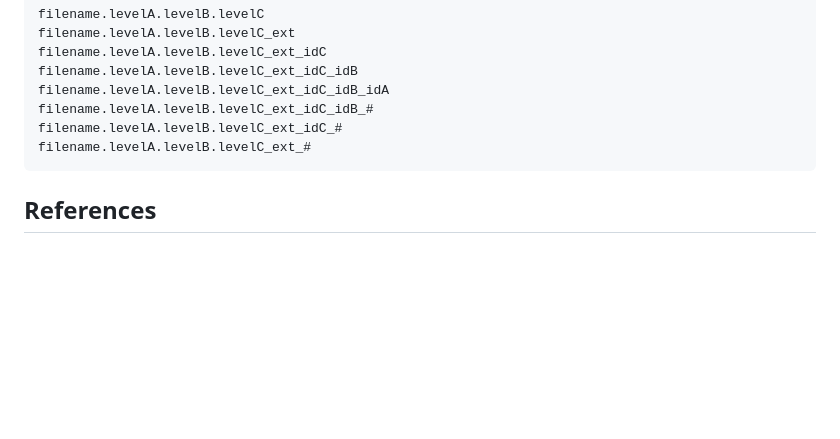
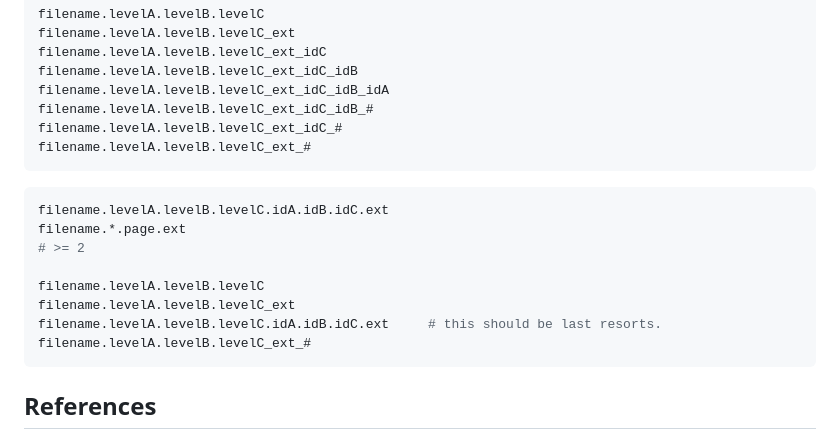
Before and after one commit to FarhanMS123/vite-mpa-framework-files-router, a Markdown page: README_research.md, the part around the change. GitHub-like rendering; blank space fills up the shorter version.

Commit message:
doc: add renaming solution

````diff
--- a/README_research.md
+++ b/README_research.md
@@ -150,6 +150,17 @@ filename.levelA.levelB.levelC_ext_idC_#
 filename.levelA.levelB.levelC_ext_#
 ```
 
+```bash
+filename.levelA.levelB.levelC.idA.idB.idC.ext
+filename.*.page.ext
+# >= 2
+
+filename.levelA.levelB.levelC
+filename.levelA.levelB.levelC_ext
+filename.levelA.levelB.levelC.idA.idB.idC.ext     # this should be last resorts.
+filename.levelA.levelB.levelC_ext_#
+```
+
 ## References
 
 - https://vitejs.dev/guide/env-and-mode.html#env-variables
````
